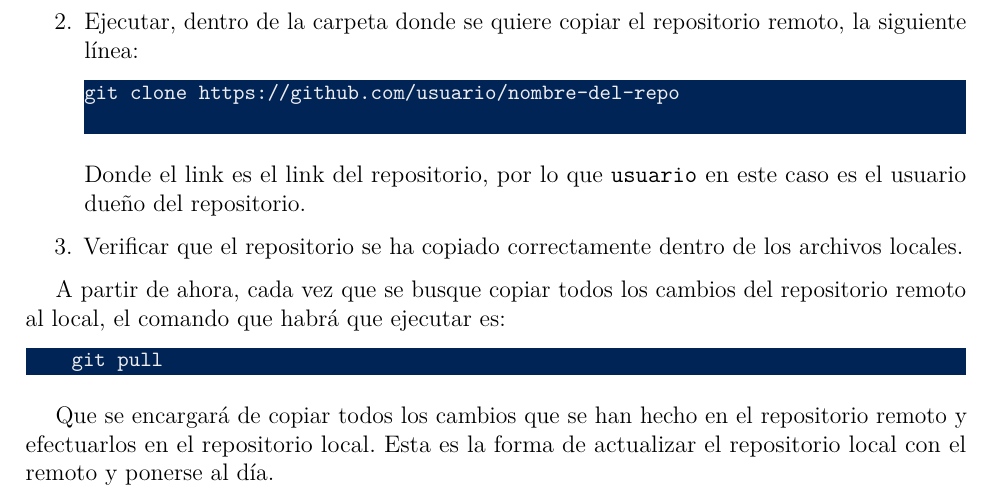
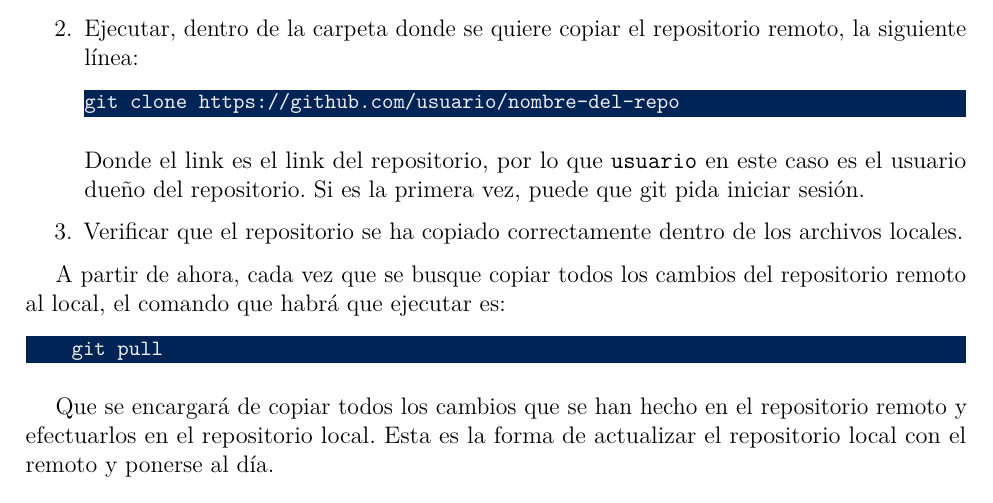
Before and after one commit to Ohmyus/club-de-vuelo, a LaTeX document (guia-github/guia-github.tex): part of page 2 of 5, cut so that both start at the same text. Compiled offline with pdfLaTeX.

Commit message:
arregladas cositas en la guía github

```diff
--- a/guia-github/guia-github.tex
+++ b/guia-github/guia-github.tex
@@ -106,10 +106,10 @@ Ahora, para acceder a un repositorio remoto que ya se ha creado, simplemente hay
 \begin{enumerate}
     \item En el caso de que el repositorio sea privado, solicitar permiso al dueño.
     \item Ejecutar, dentro de la carpeta donde se quiere copiar el repositorio remoto, la siguiente línea:
-    \begin{lstlisting}[style=powershell]
+\begin{lstlisting}[style=powershell]
 git clone https://github.com/usuario/nombre-del-repo
-    \end{lstlisting}
-    Donde el link es el link del repositorio, por lo que \texttt{usuario} en este caso es el usuario dueño del repositorio.
+\end{lstlisting}
+    Donde el link es el link del repositorio, por lo que \texttt{usuario} en este caso es el usuario dueño del repositorio. Si es la primera vez, puede que git pida iniciar sesión.
     \item Verificar que el repositorio se ha copiado correctamente dentro de los archivos locales.
 \end{enumerate}
 
```
Also changed, not shown: guia-github/out/guia-github.pdf, 3 other files.
